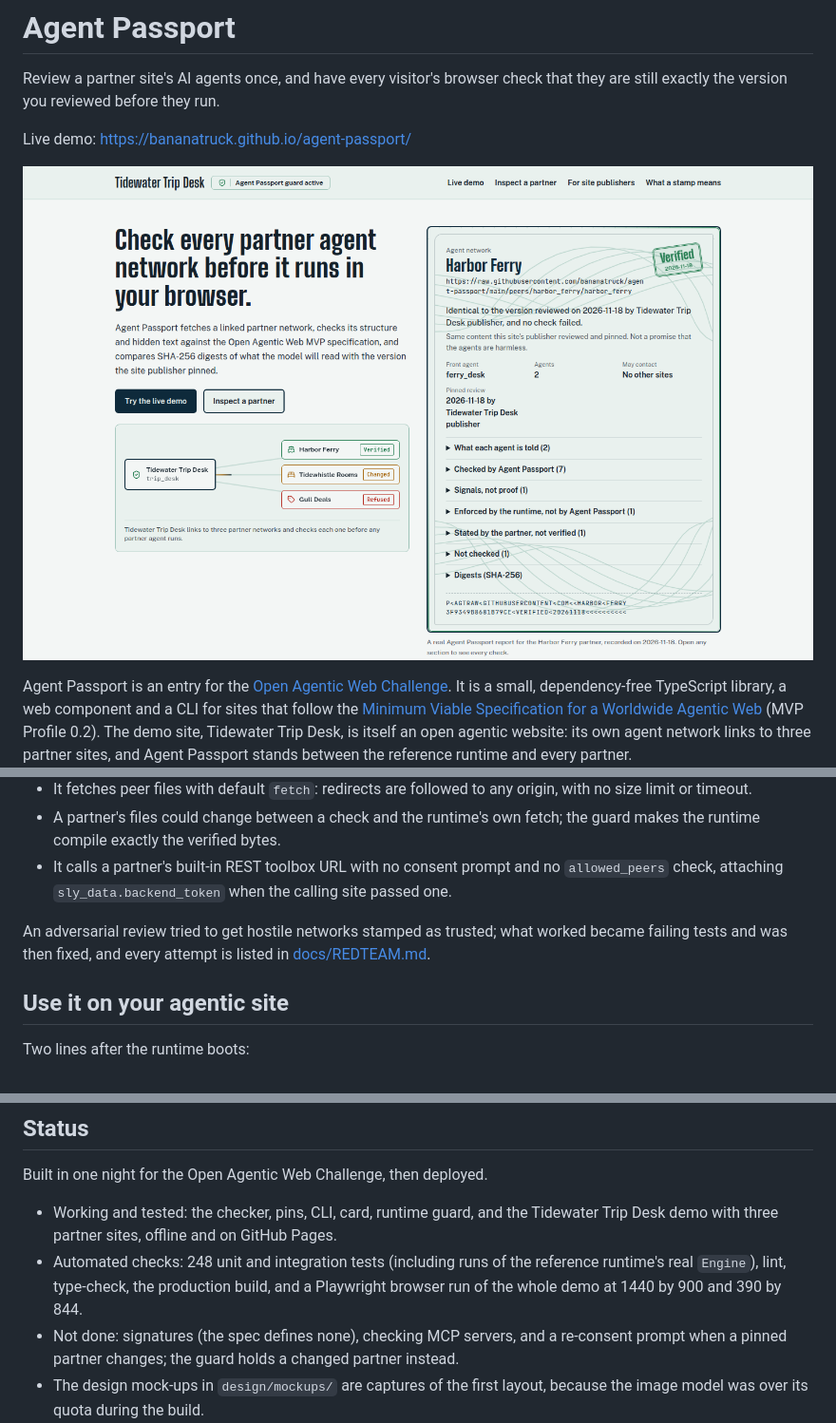
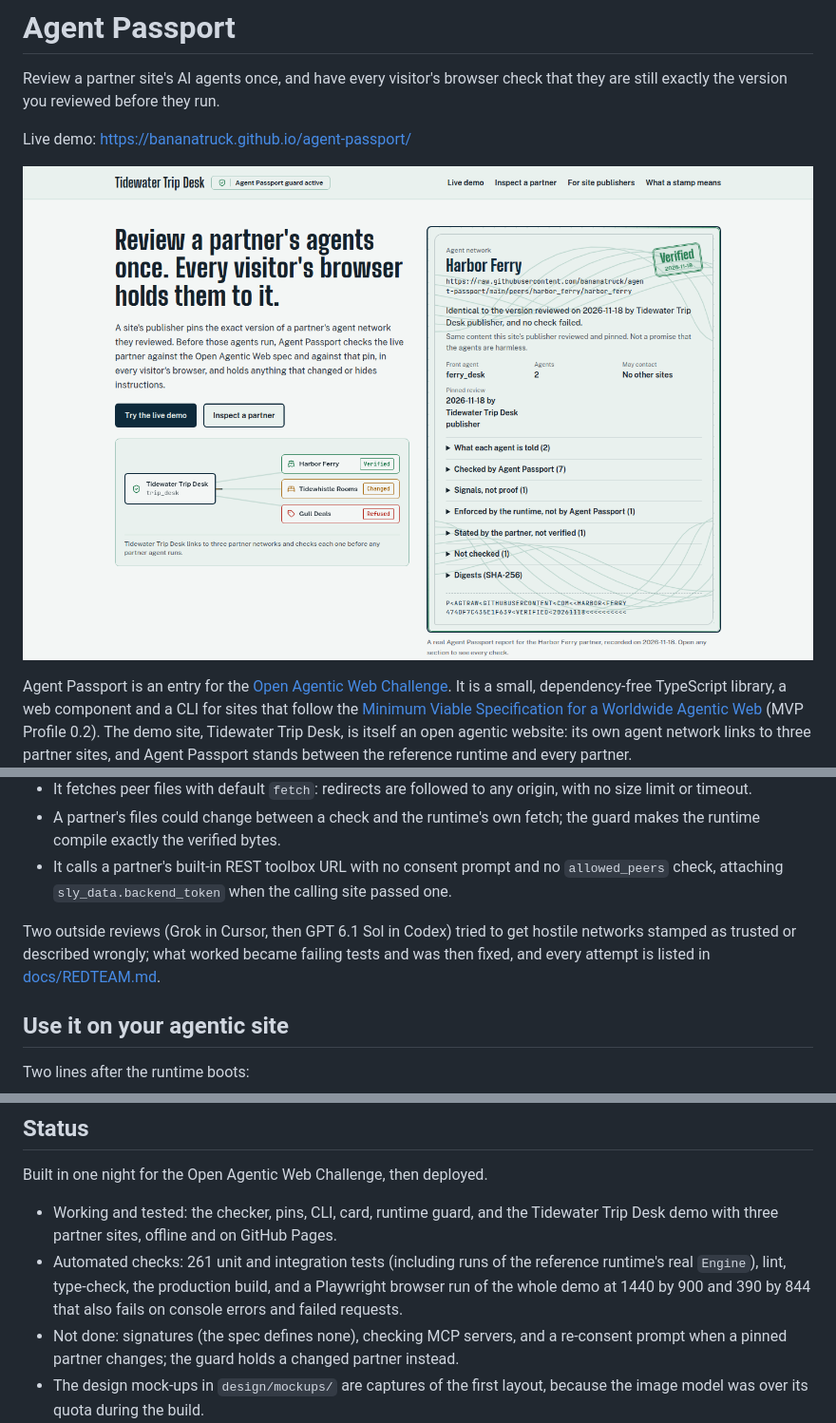
Before and after one commit to bananatruck/agent-passport, a Markdown page: README.md, 3 parts joined by grey strips. Shown at 95% size. GitHub-like rendering; pictures changed too: docs/screenshots/live-desktop-hero.png.

Commit message:
Refresh live screenshots and record the second review in the README

```diff
--- a/README.md
+++ b/README.md
@@ -64,7 +64,7 @@ These come from reading the runtime's source (`apps/site/public/runtime/`, vendo
 - A partner's files could change between a check and the runtime's own fetch; the guard makes the runtime compile exactly the verified bytes.
 - It calls a partner's built-in REST toolbox URL with no consent prompt and no `allowed_peers` check, attaching `sly_data.backend_token` when the calling site passed one.
 
-An adversarial review tried to get hostile networks stamped as trusted; what worked became failing tests and was then fixed, and every attempt is listed in [docs/REDTEAM.md](docs/REDTEAM.md).
+Two outside reviews (Grok in Cursor, then GPT 6.1 Sol in Codex) tried to get hostile networks stamped as trusted or described wrongly; what worked became failing tests and was then fixed, and every attempt is listed in [docs/REDTEAM.md](docs/REDTEAM.md).
 
 ## Use it on your agentic site
 
@@ -108,7 +108,7 @@ Without a key, the site's default model is the runtime's built-in scripted mock,
 Built in one night for the Open Agentic Web Challenge, then deployed.
 
 - Working and tested: the checker, pins, CLI, card, runtime guard, and the Tidewater Trip Desk demo with three partner sites, offline and on GitHub Pages.
-- Automated checks: 248 unit and integration tests (including runs of the reference runtime's real `Engine`), lint, type-check, the production build, and a Playwright browser run of the whole demo at 1440 by 900 and 390 by 844.
+- Automated checks: 261 unit and integration tests (including runs of the reference runtime's real `Engine`), lint, type-check, the production build, and a Playwright browser run of the whole demo at 1440 by 900 and 390 by 844 that also fails on console errors and failed requests.
 - Not done: signatures (the spec defines none), checking MCP servers, and a re-consent prompt when a pinned partner changes; the guard holds a changed partner instead.
 - The design mock-ups in `design/mockups/` are captures of the first layout, because the image model was over its quota during the build.
 - How it was built: overnight, by AI coding agents (Claude Opus as tech lead, GPT 6.1 Sol in Codex, Gemini 4 Argon in Antigravity, Grok in Cursor) directed by the author.
```
Also changed, not shown: docs/screenshots/live-desktop-demo.png, docs/screenshots/live-desktop-inspector.png, docs/screenshots/live-phone-demo.png, docs/screenshots/live-phone-hero.png, docs/screenshots/live-phone-inspector.png.
